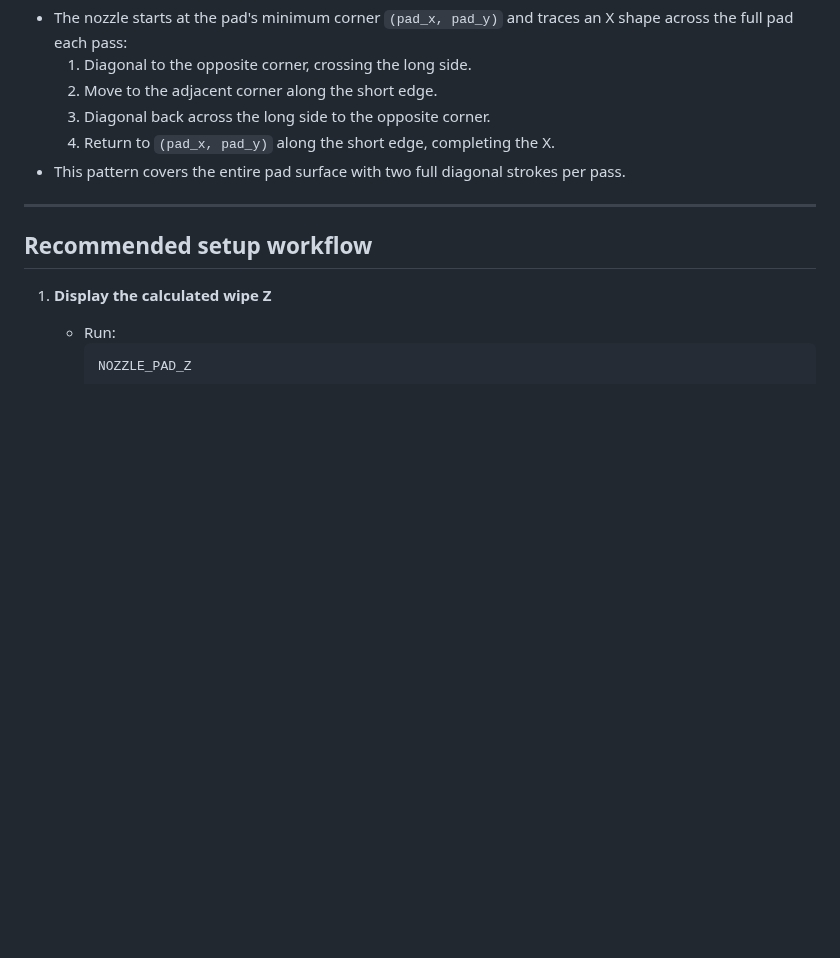
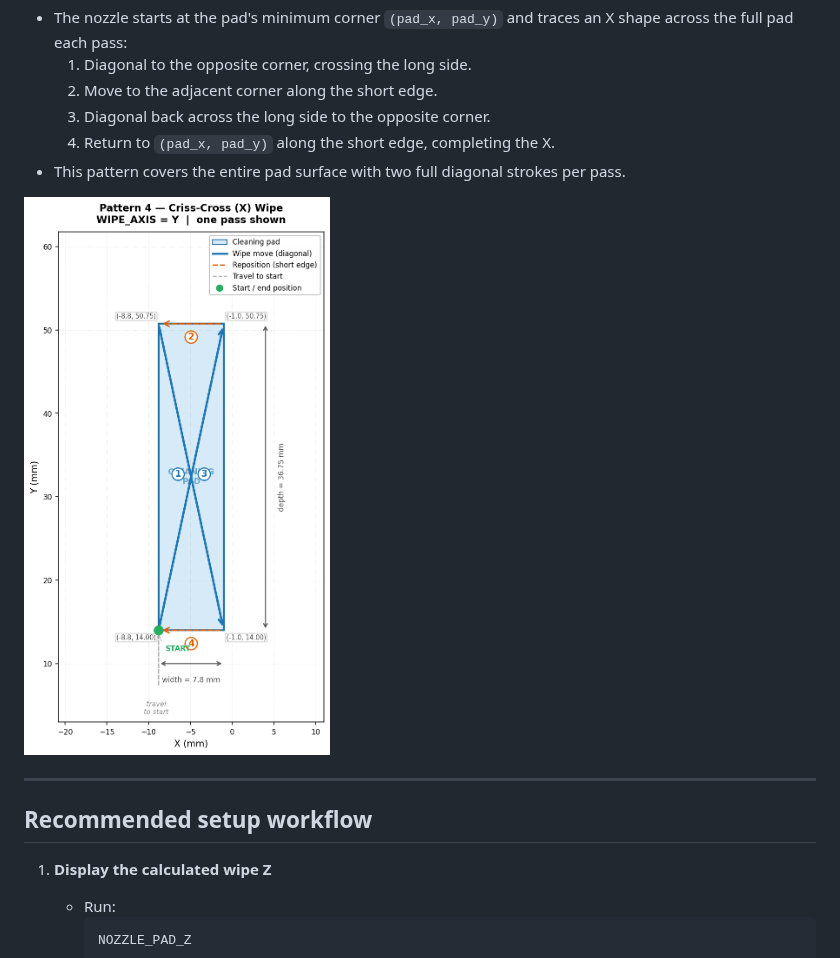
Before and after one commit to porrey/Klipper-Macros, a Markdown page: Nozzle-Clean/nozzle-clean.md, the part around the change. Drawn GitHub-style; pictures changed too: Nozzle-Clean/pattern4.png (added); blank space fills up the shorter version.

Commit message:
Add Pattern 4 criss-cross diagram PNG and embed in docs
Agent-Logs-Url: https://github.com/porrey/Klipper-Macros/sessions/4678ca3e-1e22-4627-9e4d-1a47cacf5197

Co-authored-by: porrey <12475115+porrey@users.noreply.github.com>

```diff
--- a/Nozzle-Clean/nozzle-clean.md
+++ b/Nozzle-Clean/nozzle-clean.md
@@ -354,6 +354,8 @@ For **Pattern 4 (Criss-Cross)**:
   4. Return to `(pad_x, pad_y)` along the short edge, completing the X.
 - This pattern covers the entire pad surface with two full diagonal strokes per pass.
 
+![Pattern 4 — Criss-Cross wipe path](pattern4.png)
+
 ---
 
 ## Recommended setup workflow
```
